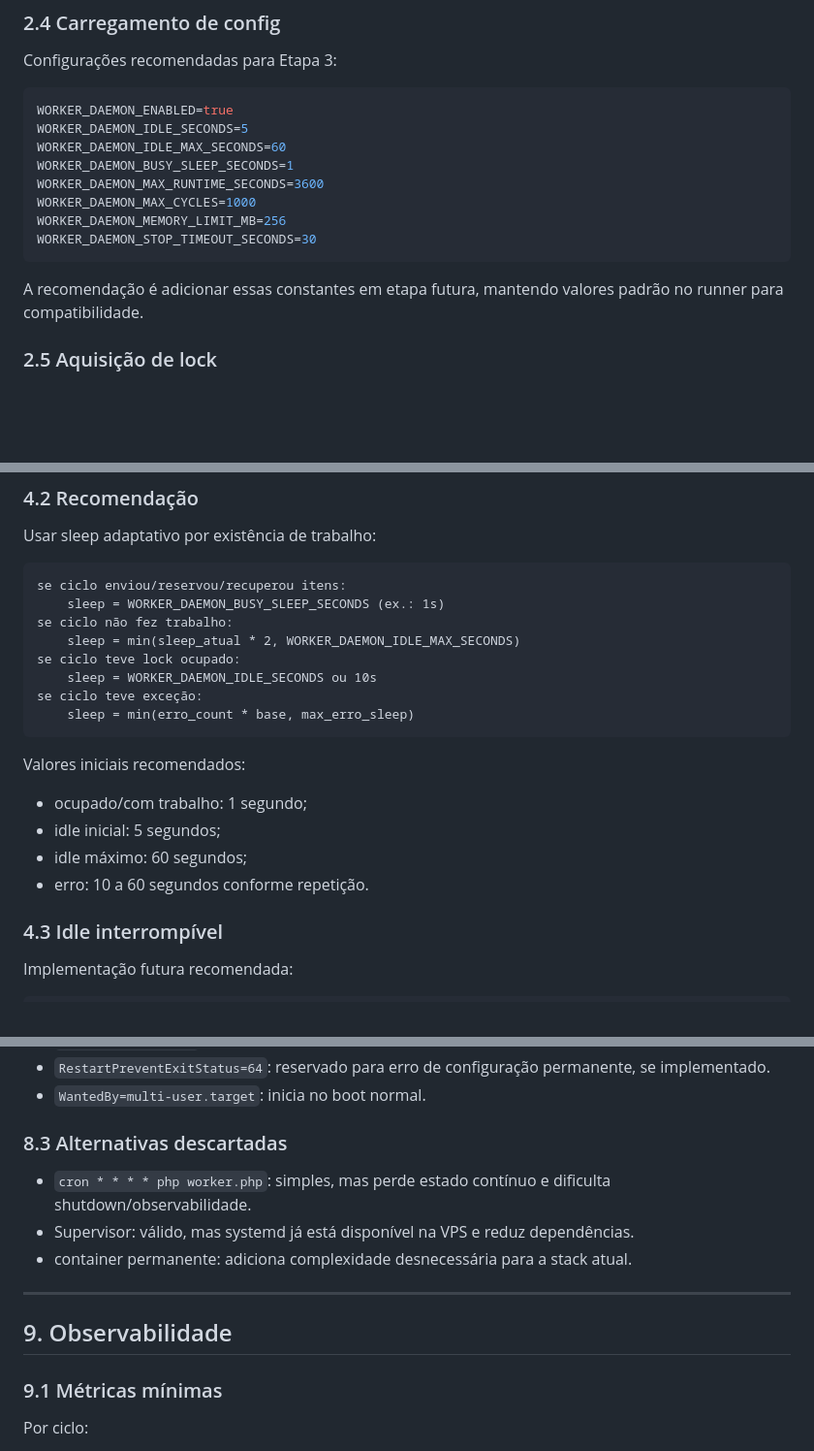
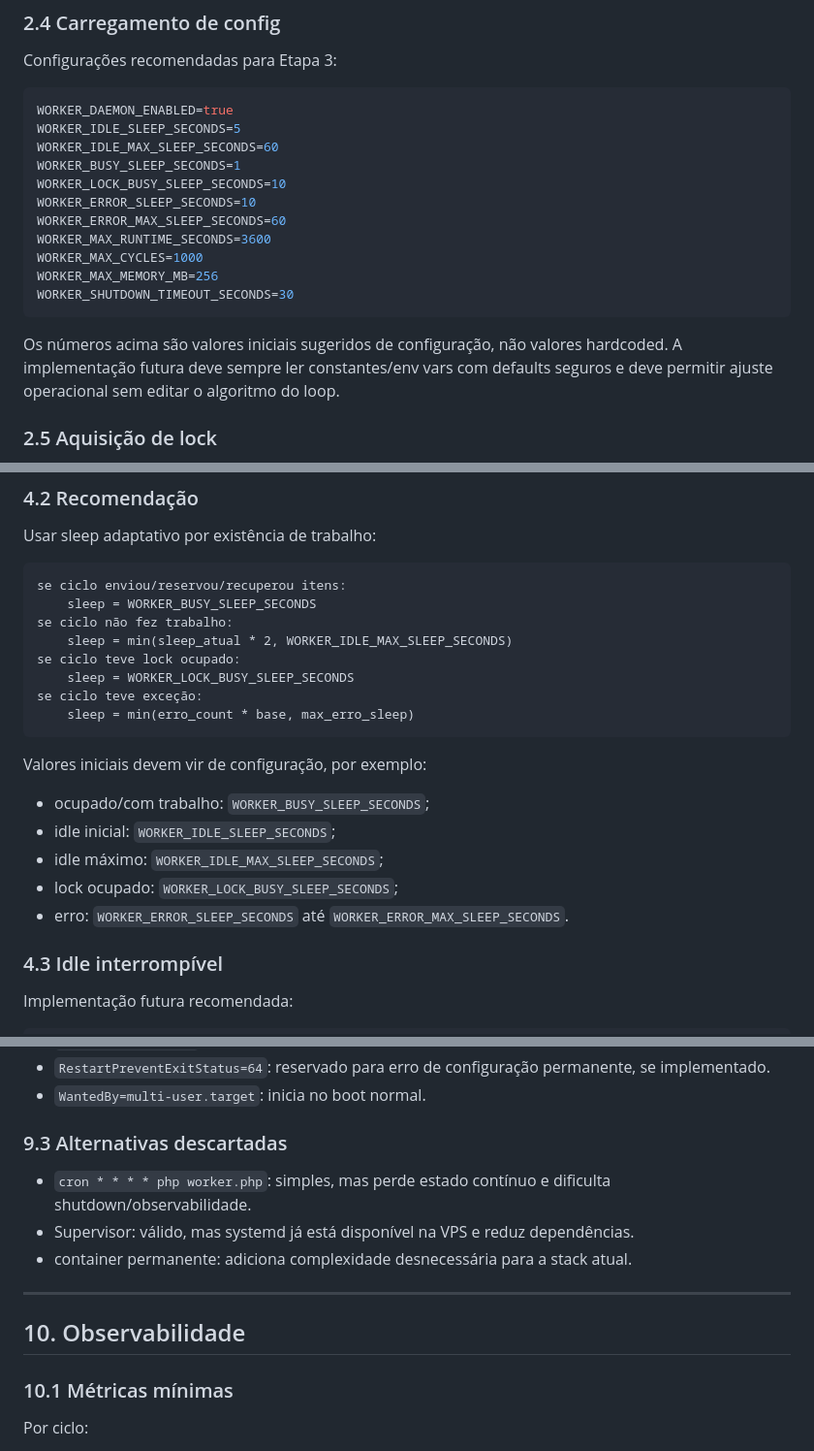
Before and after one commit to lembergrs/disparador-whatsapp-meta, a Markdown page: docs/WORKER_ETAPA_3_DAEMON.md, 3 parts joined by grey strips. Shown at 97% size. Drawn GitHub-style; blank space fills up the shorter version.

````diff
--- a/docs/WORKER_ETAPA_3_DAEMON.md
+++ b/docs/WORKER_ETAPA_3_DAEMON.md
@@ -192,16 +192,19 @@ Configurações recomendadas para Etapa 3:
 
 ```php
 WORKER_DAEMON_ENABLED=true
-WORKER_DAEMON_IDLE_SECONDS=5
-WORKER_DAEMON_IDLE_MAX_SECONDS=60
-WORKER_DAEMON_BUSY_SLEEP_SECONDS=1
-WORKER_DAEMON_MAX_RUNTIME_SECONDS=3600
-WORKER_DAEMON_MAX_CYCLES=1000
-WORKER_DAEMON_MEMORY_LIMIT_MB=256
-WORKER_DAEMON_STOP_TIMEOUT_SECONDS=30
+WORKER_IDLE_SLEEP_SECONDS=5
+WORKER_IDLE_MAX_SLEEP_SECONDS=60
+WORKER_BUSY_SLEEP_SECONDS=1
+WORKER_LOCK_BUSY_SLEEP_SECONDS=10
+WORKER_ERROR_SLEEP_SECONDS=10
+WORKER_ERROR_MAX_SLEEP_SECONDS=60
+WORKER_MAX_RUNTIME_SECONDS=3600
+WORKER_MAX_CYCLES=1000
+WORKER_MAX_MEMORY_MB=256
+WORKER_SHUTDOWN_TIMEOUT_SECONDS=30
 ```
 
-A recomendação é adicionar essas constantes em etapa futura, mantendo valores padrão no runner para compatibilidade.
+Os números acima são valores iniciais sugeridos de configuração, não valores hardcoded. A implementação futura deve sempre ler constantes/env vars com defaults seguros e deve permitir ajuste operacional sem editar o algoritmo do loop.
 
 ### 2.5 Aquisição de lock
 
@@ -376,21 +379,22 @@ Usar sleep adaptativo por existência de trabalho:
 
 ```text
 se ciclo enviou/reservou/recuperou itens:
-    sleep = WORKER_DAEMON_BUSY_SLEEP_SECONDS (ex.: 1s)
+    sleep = WORKER_BUSY_SLEEP_SECONDS
 se ciclo não fez trabalho:
-    sleep = min(sleep_atual * 2, WORKER_DAEMON_IDLE_MAX_SECONDS)
+    sleep = min(sleep_atual * 2, WORKER_IDLE_MAX_SLEEP_SECONDS)
 se ciclo teve lock ocupado:
-    sleep = WORKER_DAEMON_IDLE_SECONDS ou 10s
+    sleep = WORKER_LOCK_BUSY_SLEEP_SECONDS
 se ciclo teve exceção:
     sleep = min(erro_count * base, max_erro_sleep)
 ```
 
-Valores iniciais recomendados:
+Valores iniciais devem vir de configuração, por exemplo:
 
-- ocupado/com trabalho: 1 segundo;
-- idle inicial: 5 segundos;
-- idle máximo: 60 segundos;
-- erro: 10 a 60 segundos conforme repetição.
+- ocupado/com trabalho: `WORKER_BUSY_SLEEP_SECONDS`;
+- idle inicial: `WORKER_IDLE_SLEEP_SECONDS`;
+- idle máximo: `WORKER_IDLE_MAX_SLEEP_SECONDS`;
+- lock ocupado: `WORKER_LOCK_BUSY_SLEEP_SECONDS`;
+- erro: `WORKER_ERROR_SLEEP_SECONDS` até `WORKER_ERROR_MAX_SLEEP_SECONDS`.
 
 ### 4.3 Idle interrompível
 
@@ -582,7 +635,7 @@ WantedBy=multi-user.target
 - `RestartPreventExitStatus=64`: reservado para erro de configuração permanente, se implementado.
 - `WantedBy=multi-user.target`: inicia no boot normal.
 
-### 8.3 Alternativas descartadas
+### 9.3 Alternativas descartadas
 
 - `cron * * * * php worker.php`: simples, mas perde estado contínuo e dificulta shutdown/observabilidade.
 - Supervisor: válido, mas systemd já está disponível na VPS e reduz dependências.
@@ -590,9 +643,9 @@ WantedBy=multi-user.target
 
 ---
 
-## 9. Observabilidade
+## 10. Observabilidade
 
-### 9.1 Métricas mínimas
+### 10.1 Métricas mínimas
 
 Por ciclo:
 
````
Also changed, not shown: other parts of docs/WORKER_ETAPA_3_DAEMON.md (+96 -44 lines).
